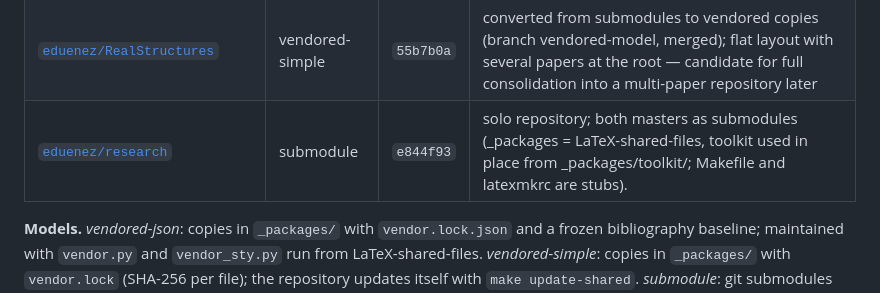
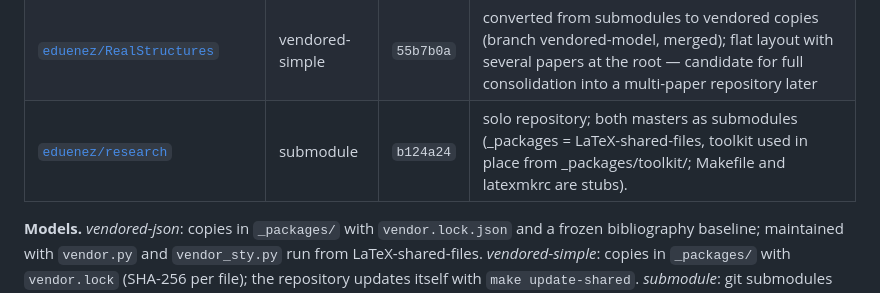
Before and after one commit to eduenez/LaTeX-shared-files, a Markdown page: CONSUMERS.md, the part around the change. GitHub-like rendering.

Commit message:
CONSUMERS regenerated: every consumer at math-bibliography fa84843; research at LaTeX-shared-files b124a24
Co-Authored-By: Claude Opus 5.5 <noreply@anthropic.com>

```diff
--- a/CONSUMERS.md
+++ b/CONSUMERS.md
@@ -15,7 +15,7 @@ the repositories to update (`python3 _scripts/consumers.py` shows who is behind)
 | [`eduenez/ProbabilityModels`](https://github.com/eduenez/ProbabilityModels) | vendored-simple | `55b7b0a` | converted from submodules to vendored copies (branch vendored-model, merged); flat layout with several papers at the root — candidate for full consolidation into a multi-paper repository later |
 | [`eduenez/RealRandom`](https://github.com/eduenez/RealRandom) | vendored-simple | `55b7b0a` | converted from submodules to vendored copies (branch vendored-model, merged); flat layout with several papers at the root — candidate for full consolidation into a multi-paper repository later |
 | [`eduenez/RealStructures`](https://github.com/eduenez/RealStructures) | vendored-simple | `55b7b0a` | converted from submodules to vendored copies (branch vendored-model, merged); flat layout with several papers at the root — candidate for full consolidation into a multi-paper repository later |
-| [`eduenez/research`](https://github.com/eduenez/research) | submodule | `e844f93` | solo repository; both masters as submodules (_packages = LaTeX-shared-files, toolkit used in place from _packages/toolkit/; Makefile and latexmkrc are stubs). |
+| [`eduenez/research`](https://github.com/eduenez/research) | submodule | `b124a24` | solo repository; both masters as submodules (_packages = LaTeX-shared-files, toolkit used in place from _packages/toolkit/; Makefile and latexmkrc are stubs). |
 
 **Models.** *vendored-json*: copies in `_packages/` with `vendor.lock.json` and a frozen bibliography baseline; maintained with
 `vendor.py` and `vendor_sty.py` run from LaTeX-shared-files. *vendored-simple*: copies in `_packages/` with `vendor.lock` (SHA-256 per file);
```
